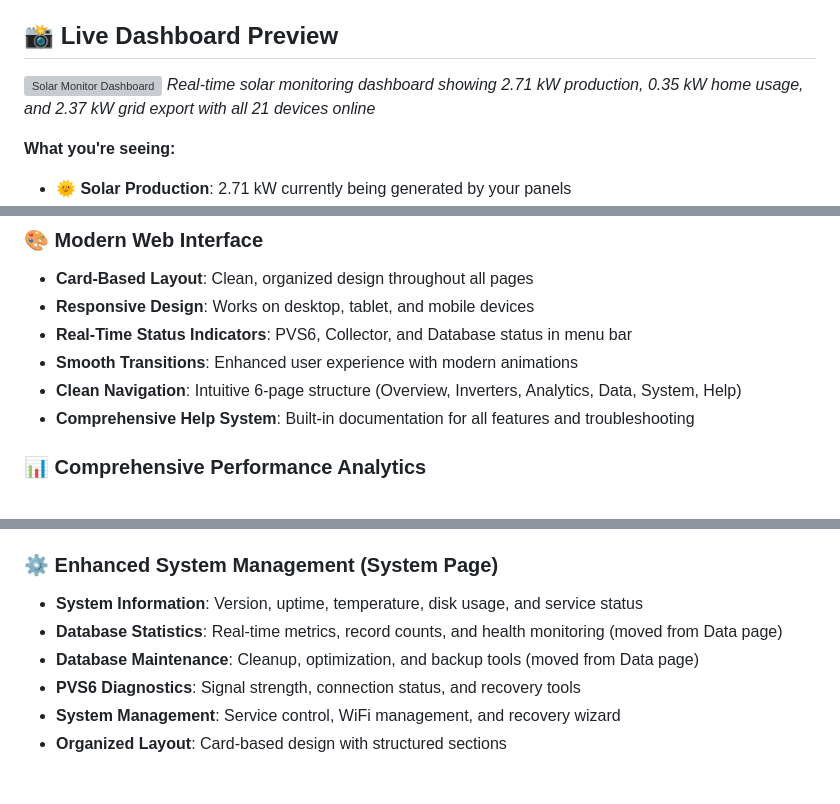
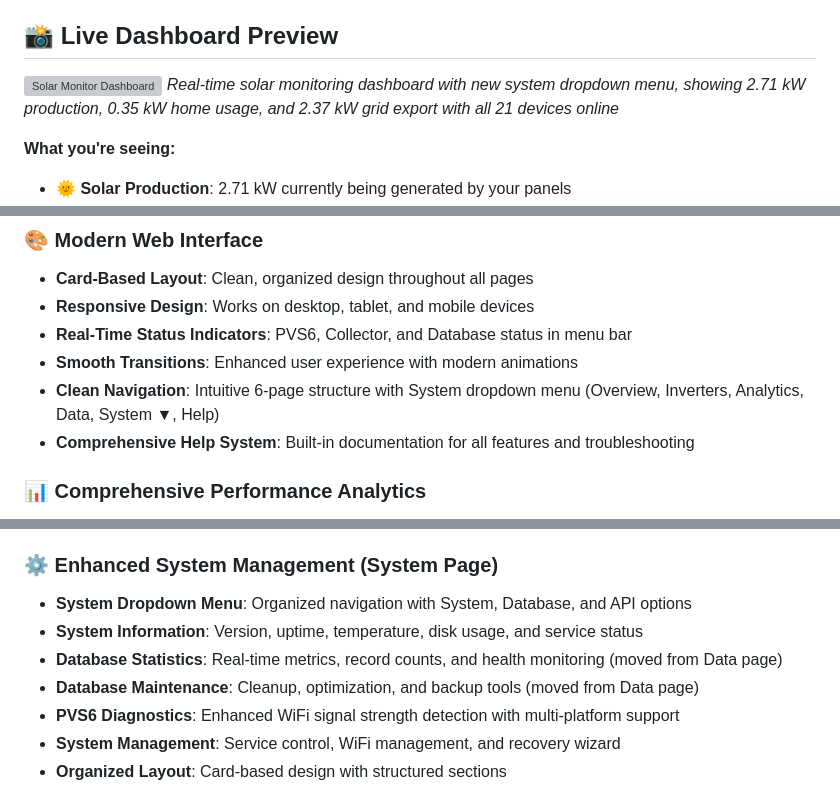
Before and after one commit to barrysolomon/solar_monitor, a Markdown page: README.md, 3 parts joined by grey strips. GitHub-like rendering; grey boxes are pictures that could not be loaded.

Commit message:
Update README.md to reflect new system dropdown menu
- Added mention of system dropdown menu in navigation description
- Updated System Management section with dropdown menu feature
- Enhanced PVS6 diagnostics description with multi-platform support
- Updated dashboard screenshot description to mention new menu
- Reflects v1.1.0.97 system improvements

```diff
--- a/README.md
+++ b/README.md
@@ -11,7 +11,7 @@ A professional, feature-complete solar monitoring system for SunPower installati
 ## 📸 **Live Dashboard Preview**
 
 ![Solar Monitor Dashboard](screenshots/dashboard-main.png)
-*Real-time solar monitoring dashboard showing 2.71 kW production, 0.35 kW home usage, and 2.37 kW grid export with all 21 devices online*
+*Real-time solar monitoring dashboard with new system dropdown menu, showing 2.71 kW production, 0.35 kW home usage, and 2.37 kW grid export with all 21 devices online*
 
 **What you're seeing:**
 - **🌞 Solar Production**: 2.71 kW currently being generated by your panels
@@ -53,7 +53,7 @@ This is your system working perfectly - generating clean energy, powering your h
 - **Responsive Design**: Works on desktop, tablet, and mobile devices
 - **Real-Time Status Indicators**: PVS6, Collector, and Database status in menu bar
 - **Smooth Transitions**: Enhanced user experience with modern animations
-- **Clean Navigation**: Intuitive 6-page structure (Overview, Inverters, Analytics, Data, System, Help)
+- **Clean Navigation**: Intuitive 6-page structure with System dropdown menu (Overview, Inverters, Analytics, Data, System ▼, Help)
 - **Comprehensive Help System**: Built-in documentation for all features and troubleshooting
 
 ### 📊 **Comprehensive Performance Analytics**
@@ -78,10 +78,11 @@ This is your system working perfectly - generating clean energy, powering your h
 - **Chart Integration**: Visualize SQL query results as interactive charts
 
 ### ⚙️ **Enhanced System Management** (System Page)
+- **System Dropdown Menu**: Organized navigation with System, Database, and API options
 - **System Information**: Version, uptime, temperature, disk usage, and service status
 - **Database Statistics**: Real-time metrics, record counts, and health monitoring (moved from Data page)
 - **Database Maintenance**: Cleanup, optimization, and backup tools (moved from Data page)
-- **PVS6 Diagnostics**: Signal strength, connection status, and recovery tools
+- **PVS6 Diagnostics**: Enhanced WiFi signal strength detection with multi-platform support
 - **System Management**: Service control, WiFi management, and recovery wizard
 - **Organized Layout**: Card-based design with structured sections
 
```
